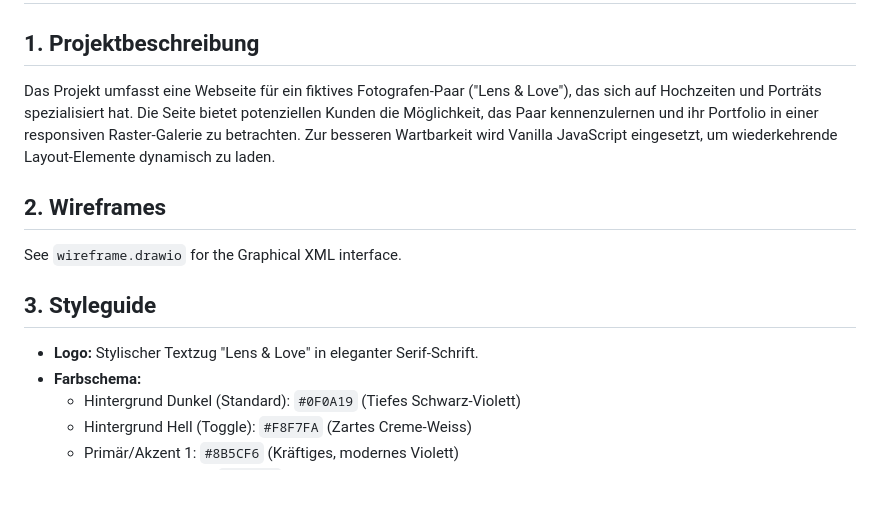
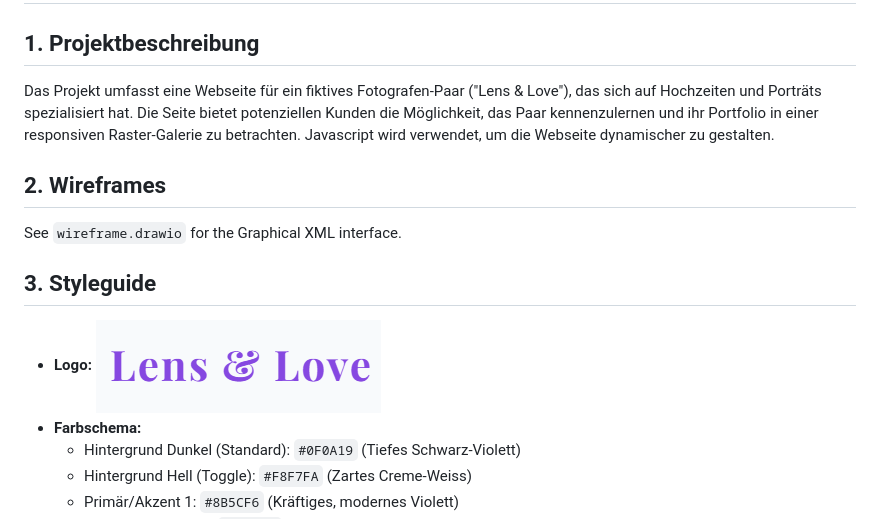
Before and after one commit to fewa-og/lens_-_love, a Markdown page: README.md, the part around the change. GitHub-like rendering; pictures changed too: Logo.png (added); blank space fills up the shorter version.

```diff
--- a/README.md
+++ b/README.md
@@ -1,14 +1,14 @@
 # ProjektFemi - Lens & Love Photography
 
 ## 1. Projektbeschreibung
-Das Projekt umfasst eine Webseite für ein fiktives Fotografen-Paar ("Lens & Love"), das sich auf Hochzeiten und Porträts spezialisiert hat. Die Seite bietet potenziellen Kunden die Möglichkeit, das Paar kennenzulernen und ihr Portfolio in einer responsiven Raster-Galerie zu betrachten. Zur besseren Wartbarkeit wird Vanilla JavaScript eingesetzt, um wiederkehrende Layout-Elemente dynamisch zu laden.
+Das Projekt umfasst eine Webseite für ein fiktives Fotografen-Paar ("Lens & Love"), das sich auf Hochzeiten und Porträts spezialisiert hat. Die Seite bietet potenziellen Kunden die Möglichkeit, das Paar kennenzulernen und ihr Portfolio in einer responsiven Raster-Galerie zu betrachten. Javascript wird verwendet, um die Webseite dynamischer zu gestalten.
 
 ## 2. Wireframes
 See `wireframe.drawio` for the Graphical XML interface.
 
 ## 3. Styleguide
 
-- **Logo:** Stylischer Textzug "Lens & Love" in eleganter Serif-Schrift.
+- **Logo:** ![alt text](Logo.png)
 - **Farbschema:**
   - Hintergrund Dunkel (Standard): `#0F0A19` (Tiefes Schwarz-Violett)
   - Hintergrund Hell (Toggle): `#F8F7FA` (Zartes Creme-Weiss)
```
Also changed, not shown: 8 other files.
